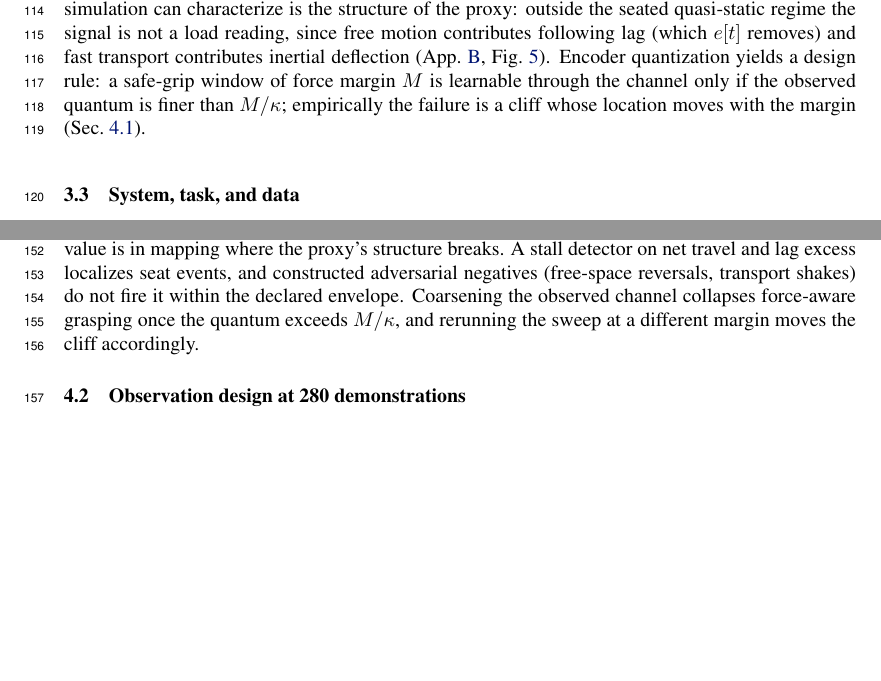
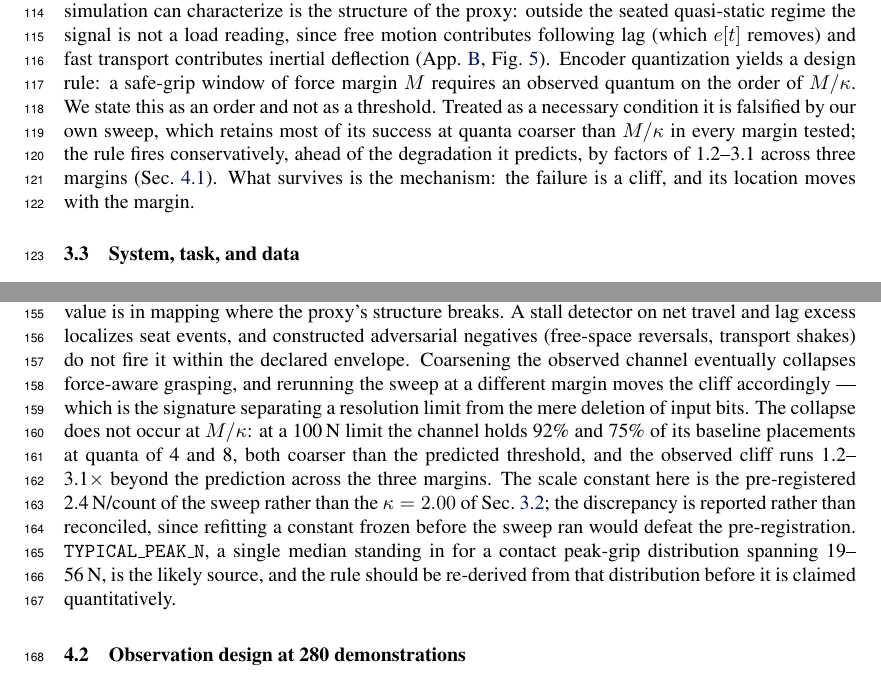
Before and after one commit to luaiabuelsamen/so101-bench, a LaTeX paper (paper/main.tex): two parts of pages 4 and 5 of 15, joined at a grey line, cut so that both start at the same text, the shorter picture padded with empty space. Compiled offline with pdfLaTeX.

Commit message:
quantization rule: it is an order, not a threshold, and 'only if' was falsified
Sec 3.2 claimed a margin M is learnable 'only if' the quantum is finer than
M/kappa, and Sec 4.1 that coarsening collapses grasping 'once the quantum
exceeds M/kappa'. Both are falsified by results/resolution_sweep.json:

  crush 100 N (M=9):  q=4 holds 11/12, q=8 holds 9/12, threshold 3.8
  crush 120 N (M=29): q=16 holds 10/14, threshold 12.1
  crush 160 N (M=69): q=32 holds 11/17, threshold 28.8

3 of 3 margins violate the necessary condition under the pre-registered
kappa=2.4, 2 of 3 under Sec 3.2's kappa=2.00. The rule fires conservatively,
ahead of the degradation it predicts, by 1.2-3.1x -- exactly what findings.md
concluded on 2026-08-16 and the tex never absorbed.

Both sections now state it as an order of magnitude, report the observed
multiples, and keep the claim that survives: the cliff is real and its location
moves with the margin, which is what separates a resolution limit from the
deletion of input bits.

The two constants (sweep 2.4, Sec 3.2 kappa 2.00) are reported rather than
reconciled. kappa=2.00 happens to fit the 160 N case better, which is NOT a
reason to adopt it -- 2.4 was frozen before the sweep ran.

Found by the parallel session; independently verified here.

Co-Authored-By: Claude Fable 5 <noreply@anthropic.com>

```diff
--- a/paper/main.tex
+++ b/paper/main.tex
@@ -227,10 +227,14 @@ seated quasi-static regime the signal is not a load reading, since free
 motion contributes following lag (which $e[t]$ removes) and fast
 transport contributes inertial deflection
 (App.~\ref{app:mech}, Fig.~\ref{fig:mech}). Encoder quantization yields a
-design rule: a safe-grip window of force margin $M$ is learnable through
-the channel only if the observed quantum is finer than
-$M / \kappa$; empirically the failure is a cliff whose location moves
-with the margin (Sec.~\ref{sec:validity}).
+design rule: a safe-grip window of force margin $M$ requires an observed
+quantum on the order of $M / \kappa$. We state this as an order and not as
+a threshold. Treated as a necessary condition it is falsified by our own
+sweep, which retains most of its success at quanta coarser than
+$M / \kappa$ in every margin tested; the rule fires conservatively, ahead
+of the degradation it predicts, by factors of 1.2--3.1 across three
+margins (Sec.~\ref{sec:validity}). What survives is the mechanism: the
+failure is a cliff, and its location moves with the margin.
 
 \subsection{System, task, and data}
 \label{sec:system}
@@ -297,9 +301,21 @@ plant model; their value is in mapping where the proxy's structure
 breaks. A stall detector on net travel and lag excess localizes seat
 events, and constructed adversarial negatives (free-space reversals,
 transport shakes) do not fire it within the declared envelope. Coarsening
-the observed channel collapses force-aware grasping once the quantum
-exceeds $M / \kappa$, and rerunning the sweep at a different margin moves
-the cliff accordingly.
+the observed channel eventually collapses force-aware grasping, and
+rerunning the sweep at a different margin moves the cliff accordingly ---
+which is the signature separating a resolution limit from the mere
+deletion of input bits. The collapse does not occur at $M / \kappa$: at a
+100\,N limit the channel holds 92\% and 75\% of its baseline placements at
+quanta of 4 and 8, both coarser than the predicted threshold, and the
+observed cliff runs 1.2--3.1$\times$ beyond the prediction across the
+three margins. The scale constant here is the pre-registered
+2.4\,N/count of the sweep rather than the $\kappa = 2.00$ of
+Sec.~\ref{sec:channel}; the discrepancy is reported rather than
+reconciled, since refitting a constant frozen before the sweep ran would
+defeat the pre-registration. \texttt{TYPICAL\_PEAK\_N}, a single median
+standing in for a contact peak-grip distribution spanning 19--56\,N, is
+the likely source, and the rule should be re-derived from that
+distribution before it is claimed quantitatively.
 
 \subsection{Observation design at 280 demonstrations}
 \label{sec:grid}
```
